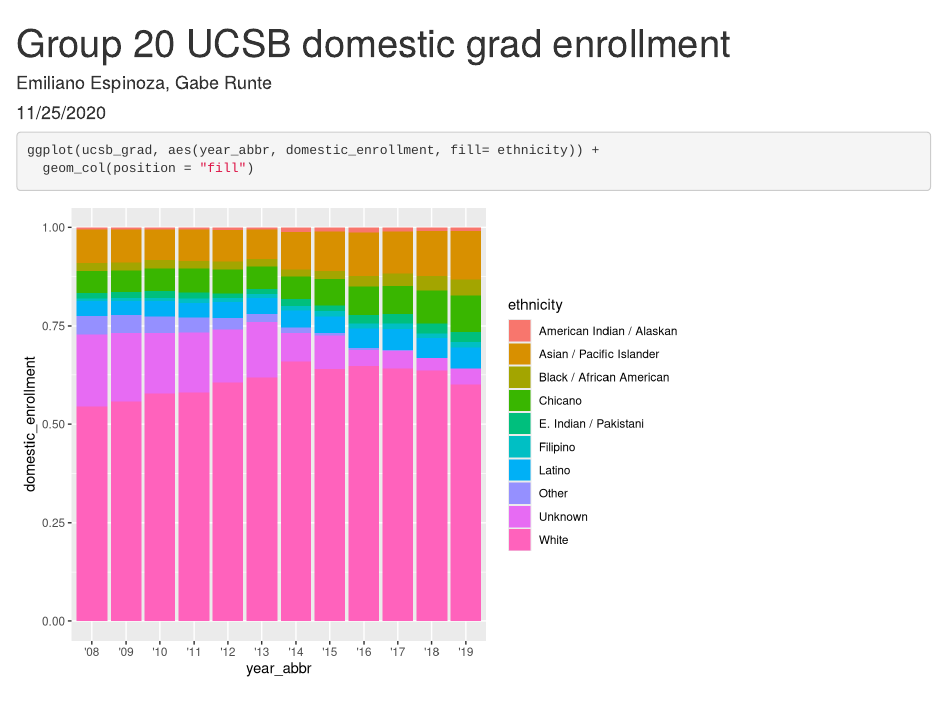
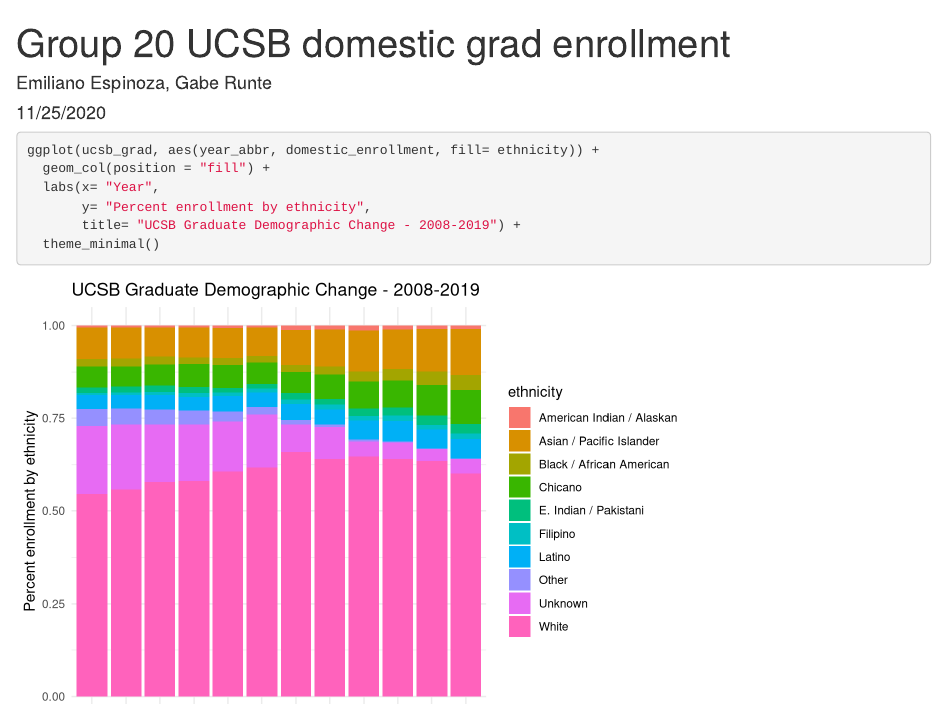
Before and after one commit to emilianoespinoza/ucsb-grad-group-20, an R Markdown document (src/group_20_ucsb_grad.Rmd): the page in a window 1100 px wide, from its top. Rendered offline with R 4.5, knitr and Pandoc, with nearby package versions.

Commit message:
labels and title added to figure

````diff
--- a/src/group_20_ucsb_grad.Rmd
+++ b/src/group_20_ucsb_grad.Rmd
@@ -20,5 +20,9 @@
 
 ```{r}
 ggplot(ucsb_grad, aes(year_abbr, domestic_enrollment, fill= ethnicity)) +
-  geom_col(position = "fill")
+  geom_col(position = "fill") +
+  labs(x= "Year",
+       y= "Percent enrollment by ethnicity",
+       title= "UCSB Graduate Demographic Change - 2008-2019") +
+  theme_minimal()
 ```
````
